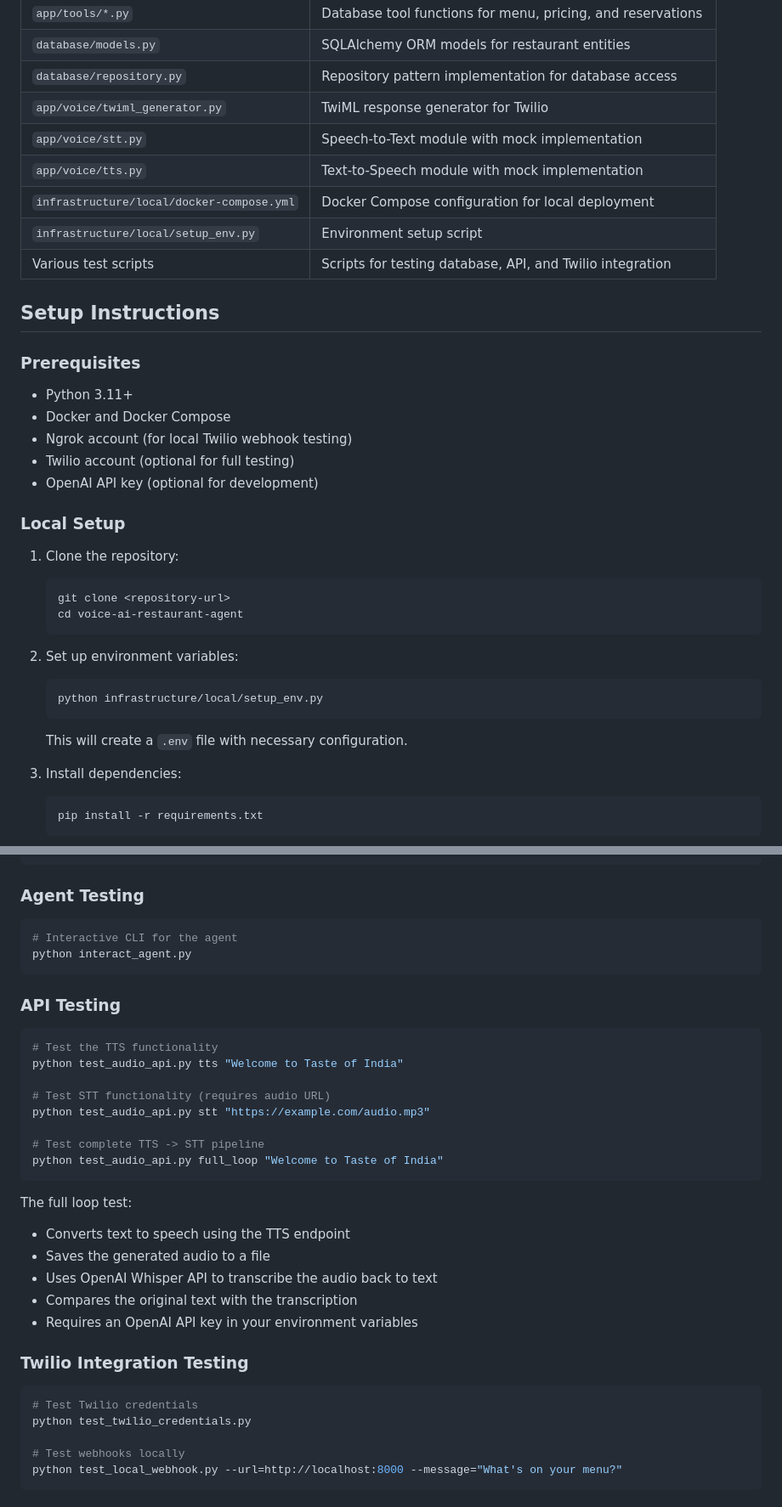
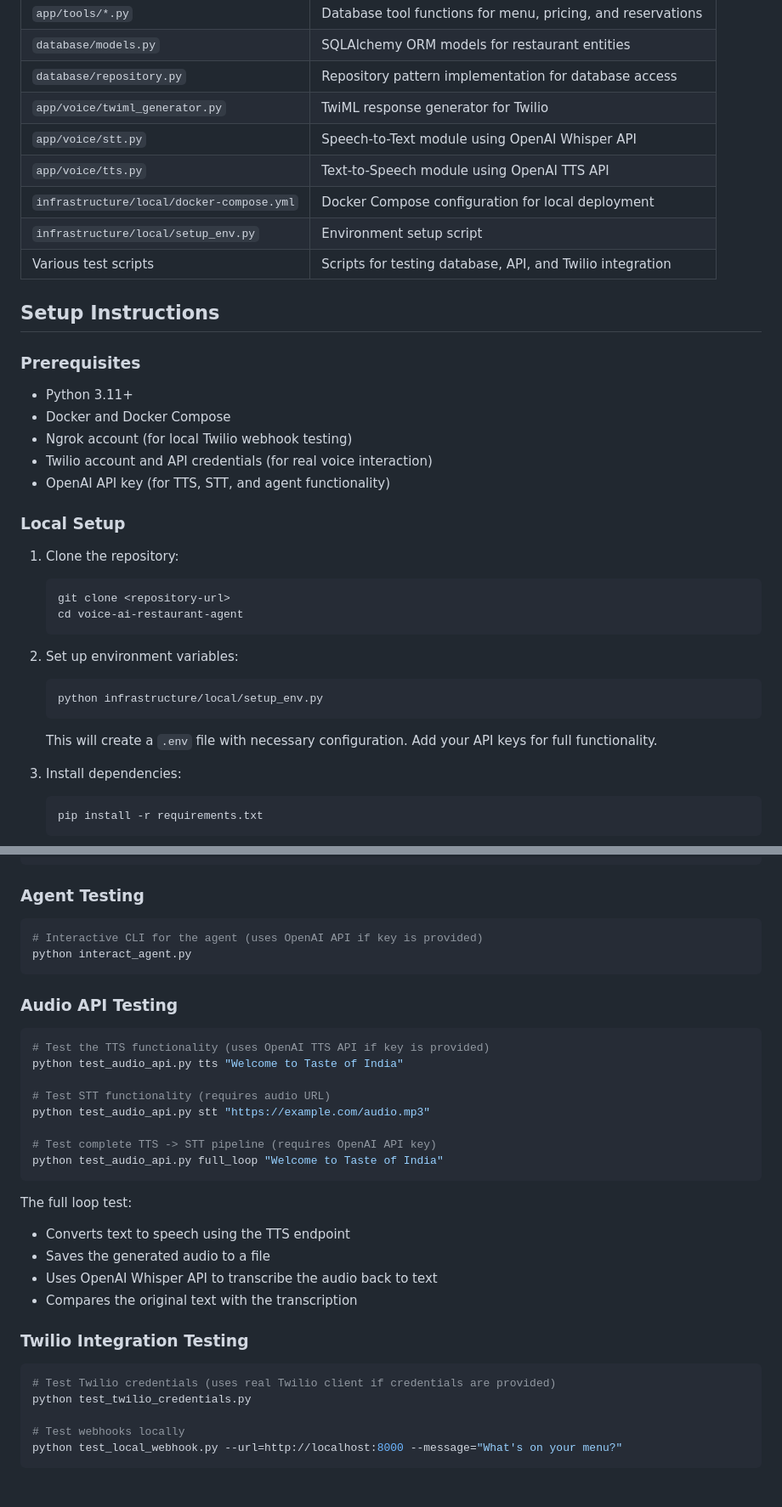
Before and after one commit to Poornakgps/AI-Voice-Agent, a Markdown page: README.md, 2 parts joined by grey strips. Shown at 85% size. Drawn GitHub-style.

````diff
--- a/README.md
+++ b/README.md
@@ -50,8 +53,8 @@ This project implements a restaurant voice assistant that allows customers to:
 | `database/models.py` | SQLAlchemy ORM models for restaurant entities |
 | `database/repository.py` | Repository pattern implementation for database access |
 | `app/voice/twiml_generator.py` | TwiML response generator for Twilio |
-| `app/voice/stt.py` | Speech-to-Text module with mock implementation |
-| `app/voice/tts.py` | Text-to-Speech module with mock implementation |
+| `app/voice/stt.py` | Speech-to-Text module using OpenAI Whisper API |
+| `app/voice/tts.py` | Text-to-Speech module using OpenAI TTS API |
 | `infrastructure/local/docker-compose.yml` | Docker Compose configuration for local deployment |
 | `infrastructure/local/setup_env.py` | Environment setup script |
 | Various test scripts | Scripts for testing database, API, and Twilio integration |
@@ -62,8 +65,8 @@ This project implements a restaurant voice assistant that allows customers to:
 - Python 3.11+
 - Docker and Docker Compose
 - Ngrok account (for local Twilio webhook testing)
-- Twilio account (optional for full testing)
-- OpenAI API key (optional for development)
+- Twilio account and API credentials (for real voice interaction)
+- OpenAI API key (for TTS, STT, and agent functionality)
 
 ### Local Setup
 
@@ -77,7 +80,7 @@ This project implements a restaurant voice assistant that allows customers to:
    ```bash
    python infrastructure/local/setup_env.py
    ```
-   This will create a `.env` file with necessary configuration.
+   This will create a `.env` file with necessary configuration. Add your API keys for full functionality.
 
 3. Install dependencies:
    ```bash
@@ -112,19 +115,19 @@ python db_explorer.py
 
 ### Agent Testing
 ```bash
-# Interactive CLI for the agent
+# Interactive CLI for the agent (uses OpenAI API if key is provided)
 python interact_agent.py
 ```
 
-### API Testing
+### Audio API Testing
 ```bash
-# Test the TTS functionality
+# Test the TTS functionality (uses OpenAI TTS API if key is provided)
 python test_audio_api.py tts "Welcome to Taste of India"
 
 # Test STT functionality (requires audio URL)
 python test_audio_api.py stt "https://example.com/audio.mp3"
 
-# Test complete TTS -> STT pipeline
+# Test complete TTS -> STT pipeline (requires OpenAI API key)
 python test_audio_api.py full_loop "Welcome to Taste of India"
 ```
 
@@ -133,11 +136,10 @@ The full loop test:
 - Saves the generated audio to a file
 - Uses OpenAI Whisper API to transcribe the audio back to text
 - Compares the original text with the transcription
-- Requires an OpenAI API key in your environment variables
 
 ### Twilio Integration Testing
 ```bash
-# Test Twilio credentials
+# Test Twilio credentials (uses real Twilio client if credentials are provided)
 python test_twilio_credentials.py
 
 # Test webhooks locally
````
Also changed, not shown: other parts of README.md (+8 -9 lines).
